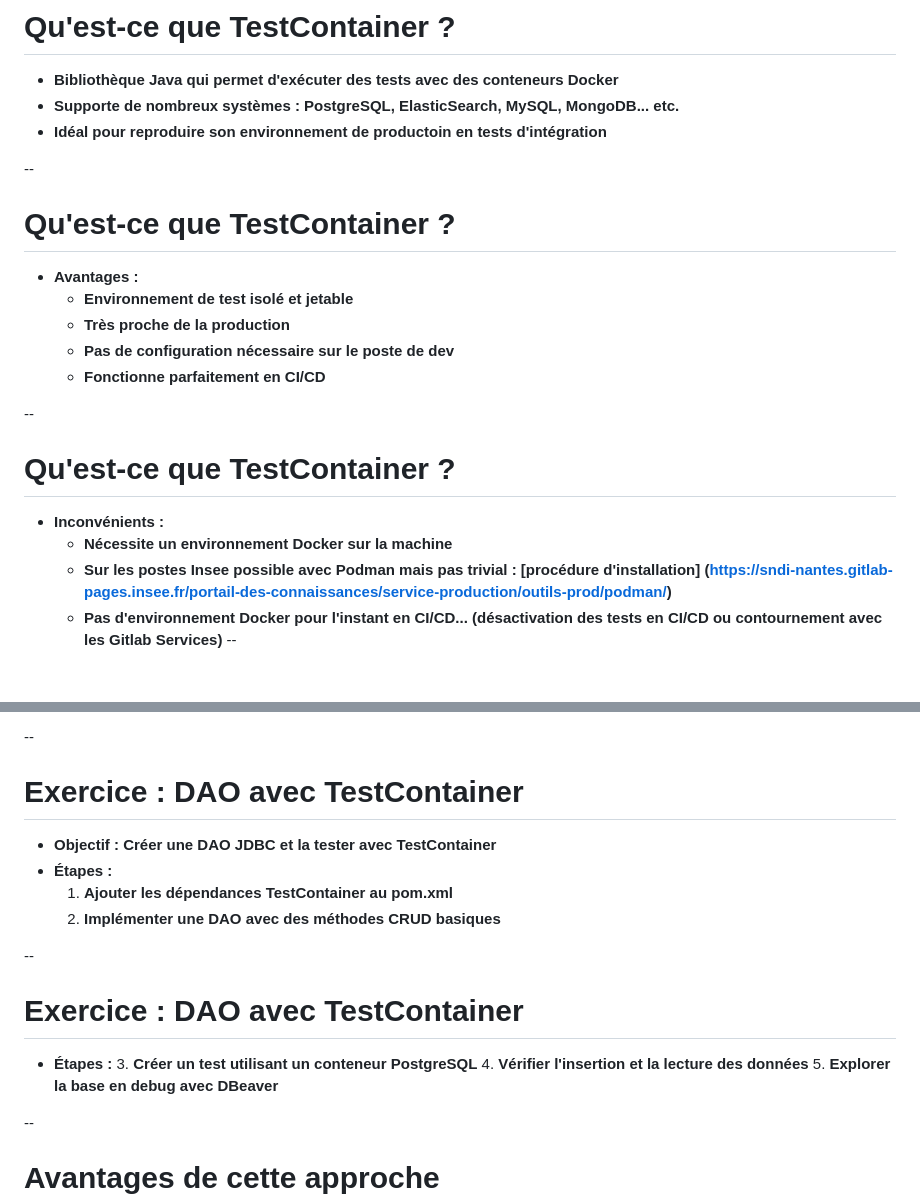
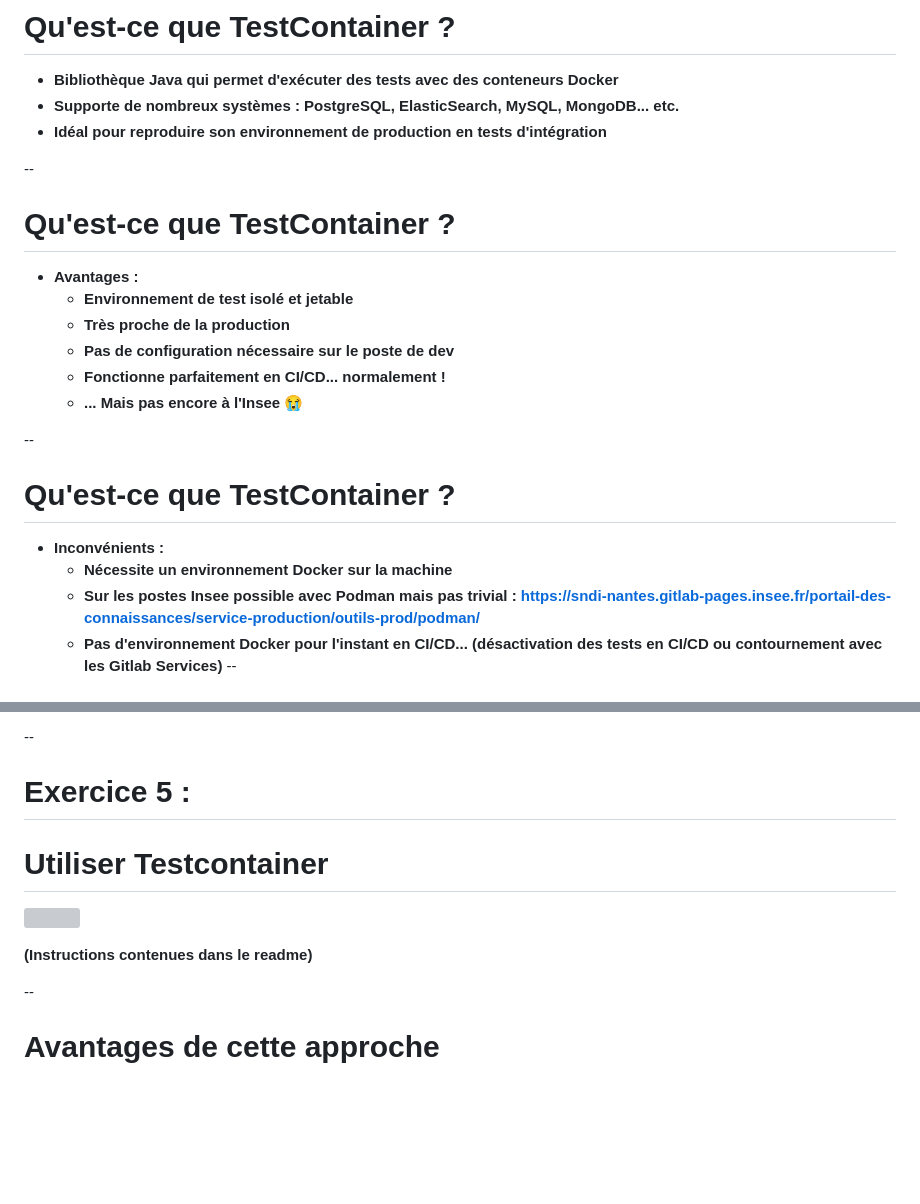
Before and after one commit to philphils/tests-unitaires-et-moins-unitaires, a Markdown page: docs/chapitres/chapitre9-testcontainers.md, 2 parts joined by grey strips. Rendered like a GitHub page; blank space fills up the shorter version; grey boxes are pictures that could not be loaded.

Commit message:
docs : coquilles chapitre 9

```diff
--- a/docs/chapitres/chapitre9-testcontainers.md
+++ b/docs/chapitres/chapitre9-testcontainers.md
@@ -5,7 +5,7 @@
 
 * __Bibliothèque Java qui permet d'exécuter des tests avec des conteneurs Docker__
 * __Supporte de nombreux systèmes : PostgreSQL, ElasticSearch, MySQL, MongoDB... etc.__
-* __Idéal pour reproduire son environnement de productoin en tests d'intégration__
+* __Idéal pour reproduire son environnement de production en tests d'intégration__
 
 
 --
@@ -15,7 +15,8 @@
     * __Environnement de test isolé et jetable__
     * __Très proche de la production__
     * __Pas de configuration nécessaire sur le poste de dev__
-    * __Fonctionne parfaitement en CI/CD__
+    * __Fonctionne parfaitement en CI/CD... normalement !__
+    * __... Mais pas encore à l'Insee 😭__
 
 
 --
@@ -23,7 +24,7 @@
 
 * __Inconvénients :__
     * __Nécessite un environnement Docker sur la machine__
-    * __Sur les postes Insee possible avec Podman mais pas trivial : [procédure d'installation] (https://sndi-nantes.gitlab-pages.insee.fr/portail-des-connaissances/service-production/outils-prod/podman/)__
+    * __Sur les postes Insee possible avec Podman mais pas trivial : https://sndi-nantes.gitlab-pages.insee.fr/portail-des-connaissances/service-production/outils-prod/podman/__
     * __Pas d'environnement Docker pour l'instant en CI/CD... (désactivation des tests en CI/CD ou contournement avec les Gitlab Services)__
 --
 # Comment ça marche ?
@@ -132,19 +134,12 @@ public static void startContainer() throws Exception {
 4. __Créer une connexion dans DBeaver avec les informations affichées__
 
 --
-# Exercice : DAO avec TestContainer
+# Exercice 5 :
+# Utiliser Testcontainer
 
-* __Objectif : Créer une DAO JDBC et la tester avec TestContainer__
-* __Étapes :__
-    1. __Ajouter les dépendances TestContainer au pom.xml__
-    2. __Implémenter une DAO avec des méthodes CRUD basiques__
+![](./img/diapo_tests_unitaires_18.png)
 
---
-# Exercice : DAO avec TestContainer
-* __Étapes :__
-    3. __Créer un test utilisant un conteneur PostgreSQL__
-    4. __Vérifier l'insertion et la lecture des données__
-    5. __Explorer la base en debug avec DBeaver__
+<span style="color:#3465a4"> __\(Instructions contenues dans le readme\)__
 
 --
 # Avantages de cette approche
```
Also changed, not shown: other parts of docs/chapitres/chapitre9-testcontainers.md (+2 -1 lines).
